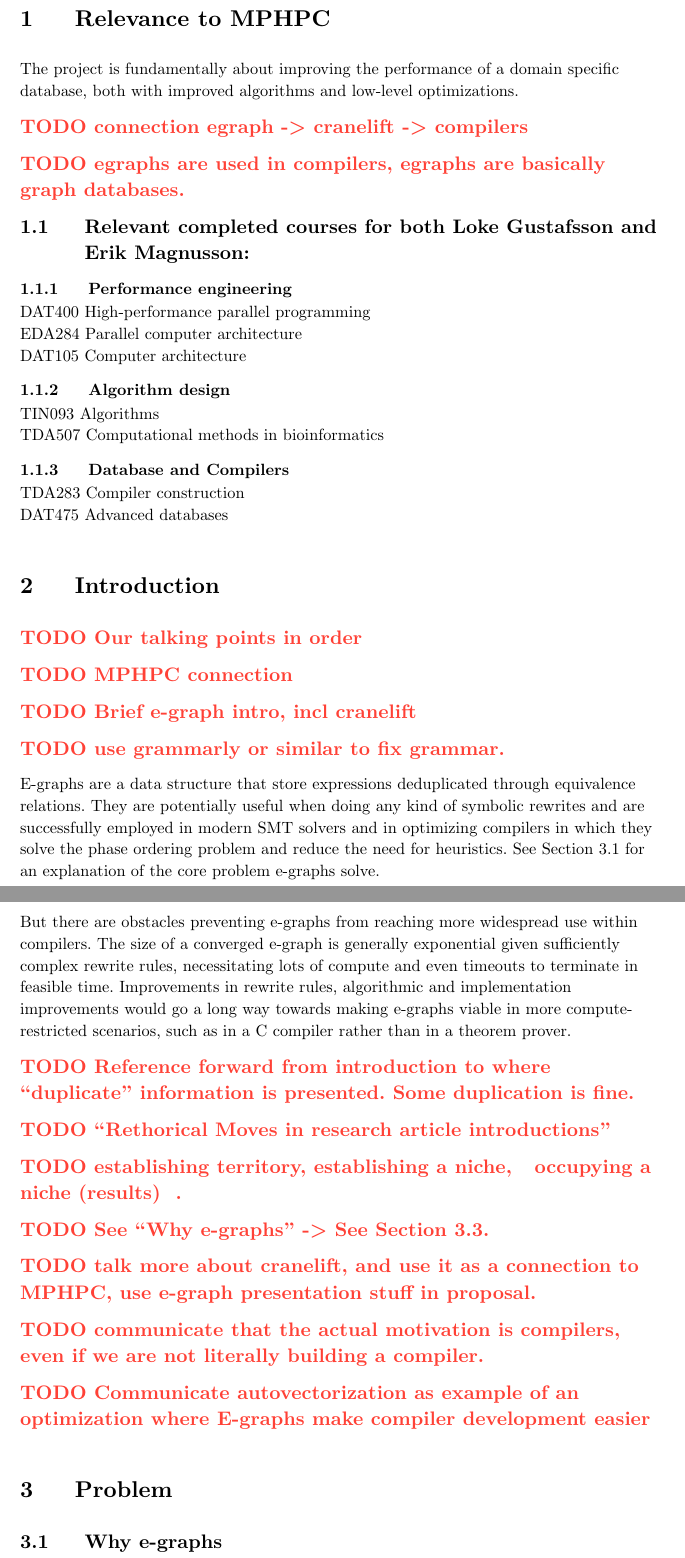
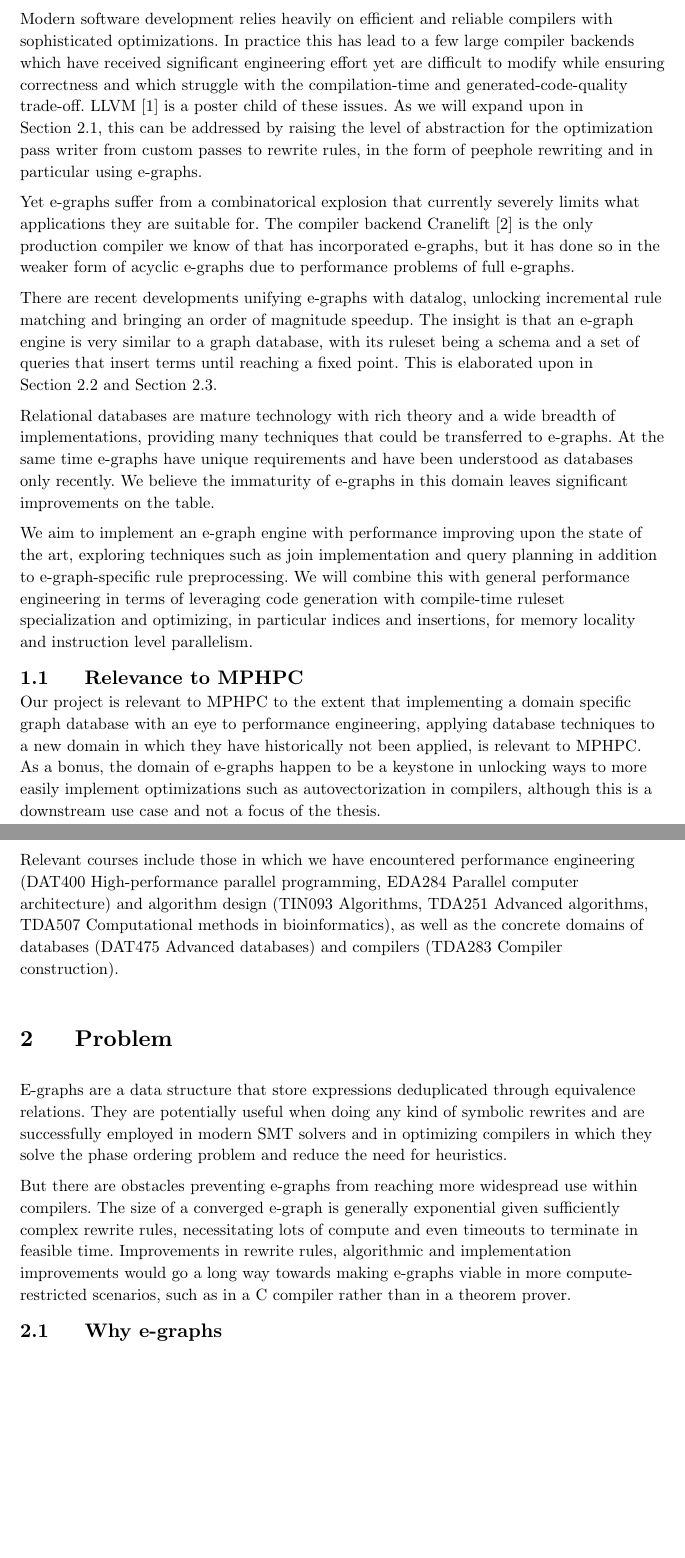
Before and after one commit to oatlog/oatlog, a Typst document (doc/proposal/main.typ): two parts of pages 3 and 4 of 11, joined at a grey line, cut at the place of the change, the shorter picture padded with empty space. Compiled offline with Typst 0.15.

Commit message:
doc/proposal: rewritten introduction

````diff
--- a/doc/proposal/main.typ
+++ b/doc/proposal/main.typ
@@ -48,63 +48,62 @@ Suggested Examiner at CSE:\
 
 #pagebreak()
 
-= Relevance to MPHPC
-
-The project is fundamentally about improving the performance of a domain specific database, both
-with improved algorithms and low-level optimizations.
-
-#todo[connection egraph -> cranelift -> compilers]
-
-#todo[egraphs are used in compilers, egraphs are basically graph databases.]
-
-== Relevant completed courses for both Loke Gustafsson and Erik Magnusson:
-
-=== Performance engineering
-DAT400 High-performance parallel programming\
-EDA284 Parallel computer architecture\
-DAT105 Computer architecture\
-=== Algorithm design
-TIN093 Algorithms\
-TDA507 Computational methods in bioinformatics
-=== Database and Compilers
-TDA283 Compiler construction\
-DAT475 Advanced databases
-
-// TDA596 Distributed systems
-// DAT575 Interconnection networks
-// EDA387 Computer networks
-// DAT147 Technical writing in Computer Systems and Networks
-// DAT205 Advanced computer graphics
-// DAT278 Sustainable computing
-// TDA362 Computer graphics
-// This project is performance engineering combined with compiler and database algorithms.
-// The performance engineering is the core of the connection to MPHPC.
-// In particular, we plan to implement rule matching and rewriting using code generation aiming for maximum performance.
-
-
-
 = Introduction
 
-#todo[Our talking points in order]
+Modern software development relies heavily on efficient and reliable compilers with sophisticated
+optimizations. In practice this has lead to a few large compiler backends which have received
+significant engineering effort yet are difficult to modify while ensuring correctness and which
+struggle with the compilation-time and generated-code-quality trade-off. LLVM @llvm is a poster child of
+these issues. As we will expand upon in @whyegraphs, this can be addressed by raising the level of
+abstraction for the optimization pass writer from custom passes to rewrite rules, in the form of
+peephole rewriting and in particular using e-graphs.
 
-#todo[MPHPC connection]
+Yet e-graphs suffer from a combinatorical explosion that currently severely limits what applications
+they are suitable for. The compiler backend Cranelift @cranelift is the only production compiler we
+know of that has incorporated e-graphs, but it has done so in the weaker form of acyclic e-graphs
+due to performance problems of full e-graphs.
 
-#todo[Brief e-graph intro, incl cranelift]
+There are recent developments unifying e-graphs with datalog, unlocking incremental rule matching
+and bringing an order of magnitude speedup. The insight is that an e-graph engine is very similar to
+a graph database, with its ruleset being a schema and a set of queries that insert terms until
+reaching a fixed point. This is elaborated upon in @whategraphs and @whatcomputation.
 
-#todo[use grammarly or similar to fix grammar.]
+Relational databases are mature technology with rich theory and a wide breadth of implementations,
+providing many techniques that could be transferred to e-graphs. At the same time e-graphs have
+unique requirements and have been understood as databases only recently. We believe the immaturity
+of e-graphs in this domain leaves significant improvements on the table.
 
-// Introduction
-// Briefly describe and motivate the project, and convince the reader of the importance of the proposed thesis work.
-// A good introduction will answer these questions:
-// Why is addressing these challenges significant for gaining new knowledge in the studied domain?
-// How and where can this new knowledge be applied?
+We aim to implement an e-graph engine with performance improving upon the state of the art,
+exploring techniques such as join implementation and query planning in addition to e-graph-specific
+rule preprocessing. We will combine this with general performance engineering in terms of leveraging
+code generation with compile-time ruleset specialization and optimizing, in particular indices and
+insertions, for memory locality and instruction level parallelism.
 
+== Relevance to MPHPC
+
+Our project is relevant to MPHPC to the extent that implementing a domain specific graph database
+with an eye to performance engineering, applying database techniques to a new domain in which they
+have historically not been applied, is relevant to MPHPC. As a bonus, the domain of e-graphs happen
+to be a keystone in unlocking ways to more easily implement optimizations such as autovectorization
+in compilers, although this is a downstream use case and not a focus of the thesis.
+
+Relevant courses include those in which we have encountered performance engineering (DAT400
+High-performance parallel programming, EDA284 Parallel computer architecture) and algorithm design
+(TIN093 Algorithms, TDA251 Advanced algorithms, TDA507 Computational methods in bioinformatics), as
+well as the concrete domains of databases (DAT475 Advanced databases) and compilers (TDA283 Compiler
+construction).
+
+= Problem
+
+// This section is optional.
+
+// It may be used if there is a need to describe the problem that you want to solve in more
+// technical detail and if this problem description is too extensive to fit in the introduction
 
 E-graphs are a data structure that store expressions deduplicated through equivalence relations.
 They are potentially useful when doing any kind of symbolic rewrites and are successfully employed
 in modern SMT solvers and in optimizing compilers in which they solve the phase ordering problem and
 reduce the need for heuristics.
-See @whyegraphs for an explanation of the core problem e-graphs solve.
 
 But there are obstacles preventing e-graphs from reaching more widespread use within compilers. The
 size of a converged e-graph is generally exponential given sufficiently complex rewrite rules,
@@ -112,32 +111,6 @@ necessitating lots of compute and even timeouts to terminate in feasible time. I
 rewrite rules, algorithmic and implementation improvements would go a long way towards making
 e-graphs viable in more compute-restricted scenarios, such as in a C compiler rather than in a
 theorem prover.
-
-#todo[Reference forward from introduction to where "duplicate" information is presented. Some
-duplication is fine.]
-
-#todo["Rethorical Moves in research article introductions"]
-
-#todo[establishing territory, establishing a niche, ~~occupying a niche (results)~~.]
-
-#todo[See "Why e-graphs" -> See Section 3.3.]
-
-
-#todo[talk more about cranelift, and use it as a connection to MPHPC, use e-graph presentation stuff
-in proposal.]
-
-#todo[communicate that the actual motivation is compilers, even if we are not literally building a
-compiler.]
-
-#todo[Communicate autovectorization as example of an optimization where E-graphs make compiler
-development easier]
-
-= Problem
-
-// This section is optional.
-
-// It may be used if there is a need to describe the problem that you want to solve in more
-// technical detail and if this problem description is too extensive to fit in the introduction
 
 == Why e-graphs <whyegraphs>
 
@@ -407,5 +389,5 @@ x4 = _blsr_u32(x3)
 ```
 
 Extraction is NP-hard for even simple cost functions, but there are both heuristics and algorithms
-that work well on some types of E-graphs @fastextract.
+that work well on some types of e-graphs @fastextract.
 
````
Also changed, not shown: doc/proposal/refs.bib (+10 -0 lines), doc/proposal/main.typ (61 more changed lines).
